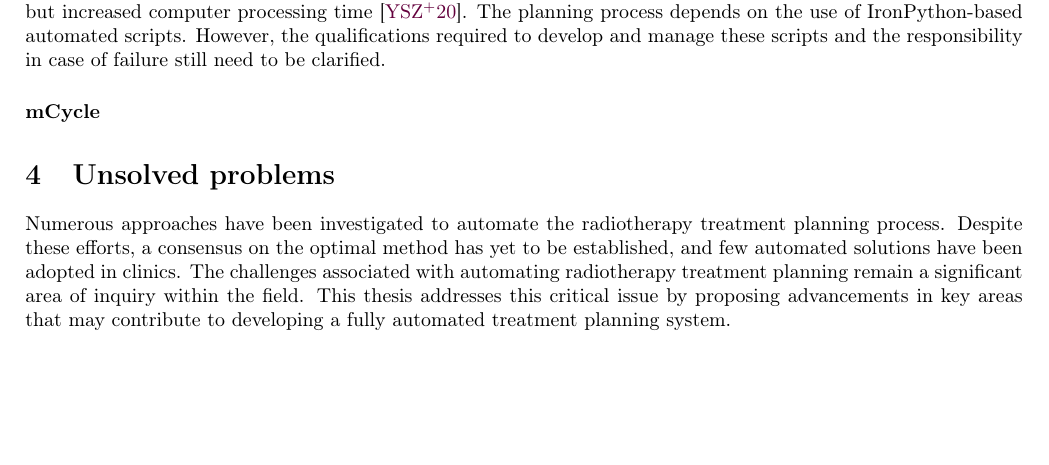
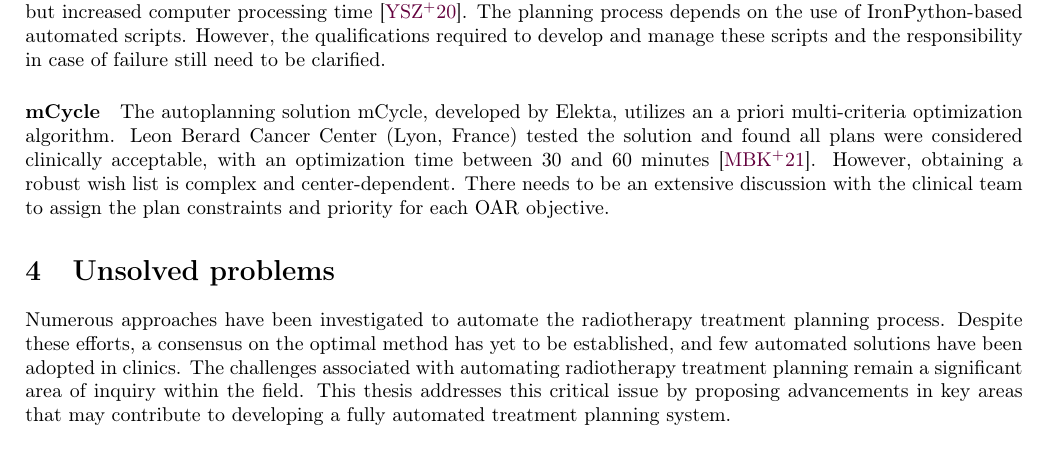
Before and after one commit to pauldubois98/PhD, a LaTeX paper (2_introduction/2_main.tex, which reads 2_introduction/2_content.tex): part of page 4 of 8, cut so that both start at the same text, the shorter picture padded with empty space. Compiled offline with pdfLaTeX.

Commit message:
wrote mCycle review

```diff
--- a/2_introduction/2_content.tex
+++ b/2_introduction/2_content.tex
@@ -104,6 +104,10 @@ The planning process depends on the use of IronPython-based automated scripts.
 However, the qualifications required to develop and manage these scripts and the responsibility in case of failure still need to be clarified.
 
 \paragraph{mCycle}
+The autoplanning solution mCycle, developed by Elekta, utilizes an a priori multi-criteria optimization algorithm.
+Leon Berard Cancer Center (Lyon, France) tested the solution and found all plans were considered clinically acceptable, with an optimization time between 30 and 60 minutes \cite{Meyer2021}.
+However, obtaining a robust wish list is complex and center-dependent.
+There needs to be an extensive discussion with the clinical team to assign the plan constraints and priority for each OAR objective.
 
 \section{Unsolved problems}
 Numerous approaches have been investigated to automate the radiotherapy treatment planning process.
```
